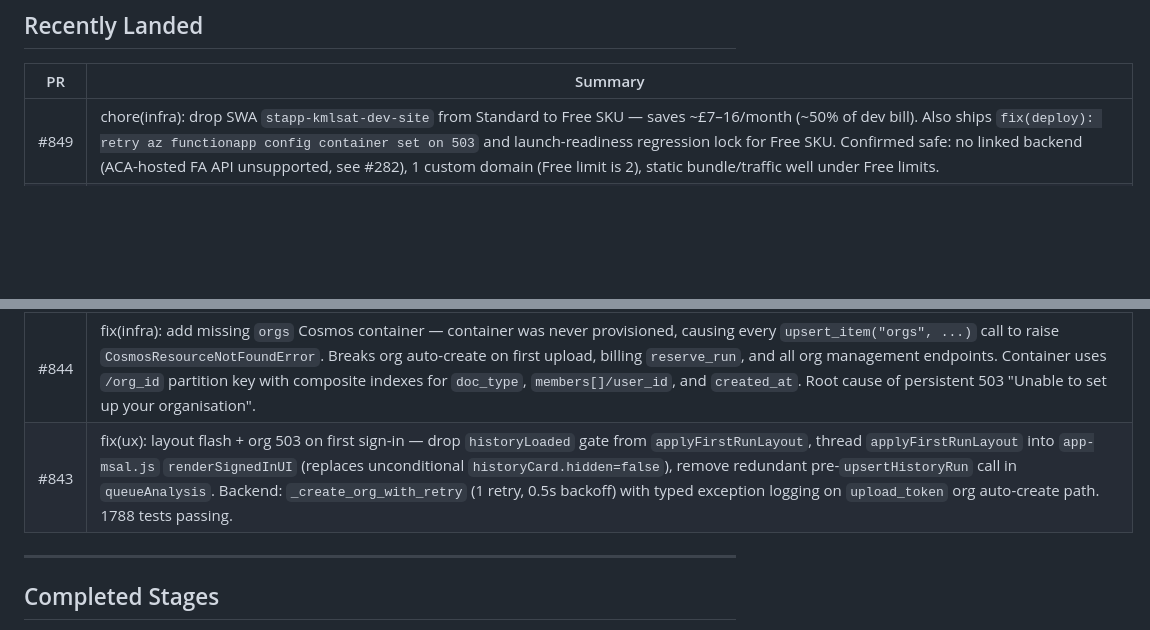
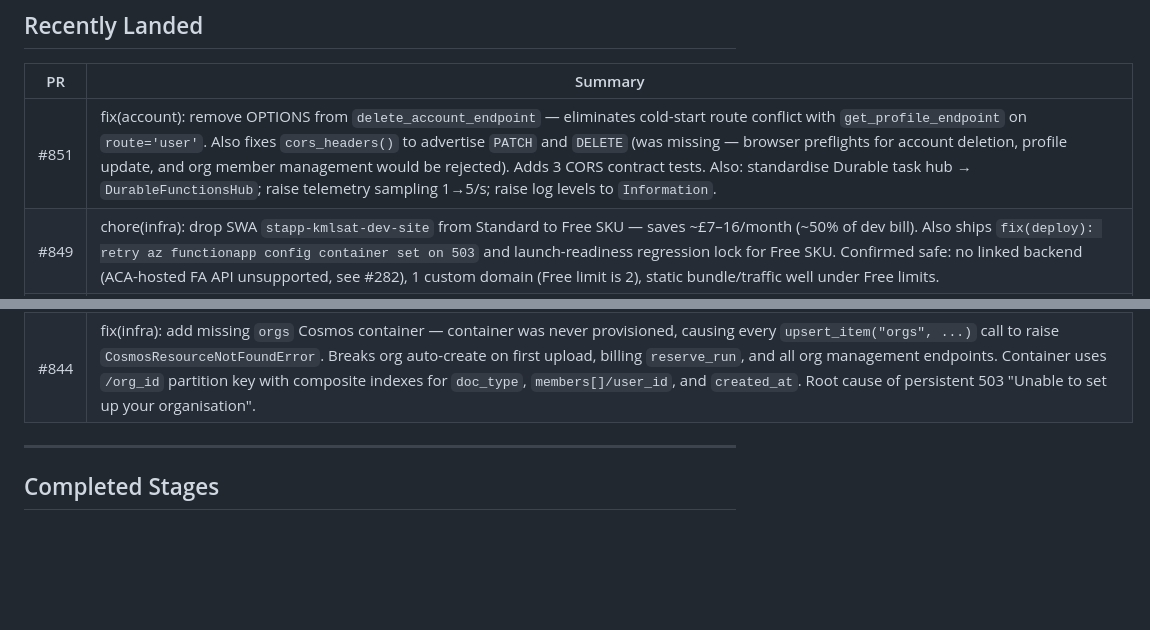
Before and after one commit to Hardcoreprawn/azure-workflow-for-kml-satellite, a Markdown page: docs/ROADMAP.md, 2 parts joined by grey strips. Rendered like a GitHub page; blank space fills up the shorter version.

Commit message:
docs: update ROADMAP Recently Landed — add #851

```diff
--- a/docs/ROADMAP.md
+++ b/docs/ROADMAP.md
@@ -104,12 +104,12 @@ portfolio-level risk visibility.
 
 | PR | Summary |
 |----|---------|
+| #851 | fix(account): remove OPTIONS from `delete_account_endpoint` — eliminates cold-start route conflict with `get_profile_endpoint` on `route='user'`. Also fixes `cors_headers()` to advertise `PATCH` and `DELETE` (was missing — browser preflights for account deletion, profile update, and org member management would be rejected). Adds 3 CORS contract tests. Also: standardise Durable task hub → `DurableFunctionsHub`; raise telemetry sampling 1→5/s; raise log levels to `Information`. |
 | #849 | chore(infra): drop SWA `stapp-kmlsat-dev-site` from Standard to Free SKU — saves ~£7–16/month (~50% of dev bill). Also ships `fix(deploy): retry az functionapp config container set on 503` and launch-readiness regression lock for Free SKU. Confirmed safe: no linked backend (ACA-hosted FA API unsupported, see #282), 1 custom domain (Free limit is 2), static bundle/traffic well under Free limits. |
 | #848 | feat(rollout): generalised feature flag evaluator Phase 1 (#403) — `is_feature_enabled()` with 7-rule fail-closed evaluation order (kill_switch, missing doc, per-user override with expiry, off/blocked, preview_only, percentage_rollout, on); deterministic sha256 bucketing; 2 new Cosmos containers (`feature_flags`, `feature_flag_overrides`); 2 operator scripts; 31 tests. Phases 2 (smoke evidence) and 3 (scheduled controller) remain open on #403. |
 | #847 | chore(infra): cost quick wins — set `orch_min_instances=0` (orchestrator scales to zero, saves ~£18/month idle), `log_retention_days=31` (free-tier window, saves ~£5/month), explicit `function_min_instances=0` to prevent drift. Requires `tofu apply` after merge. |
 | #845 | fix(js): declare `appRuns` in `app-history-ui.js` — `historyRunIsActive()` and `applyAnalysisHistory()` referenced `appRuns` as a free variable; under `'use strict'` this throws `ReferenceError`. Root cause of "Could not queue analysis request." error: `queueAnalysis()→upsertHistoryRun()→selectAnalysisRun()→renderAnalysisHistoryList()→historyRunIsActive()→ReferenceError→catch→error message`. Submission was succeeding on the backend; the UI was throwing before showing success. Confirmed via `AppExceptions` in Log Analytics. |
 | #844 | fix(infra): add missing `orgs` Cosmos container — container was never provisioned, causing every `upsert_item("orgs", ...)` call to raise `CosmosResourceNotFoundError`. Breaks org auto-create on first upload, billing `reserve_run`, and all org management endpoints. Container uses `/org_id` partition key with composite indexes for `doc_type`, `members[]/user_id`, and `created_at`. Root cause of persistent 503 "Unable to set up your organisation". |
-| #843 | fix(ux): layout flash + org 503 on first sign-in — drop `historyLoaded` gate from `applyFirstRunLayout`, thread `applyFirstRunLayout` into `app-msal.js` `renderSignedInUI` (replaces unconditional `historyCard.hidden=false`), remove redundant pre-`upsertHistoryRun` call in `queueAnalysis`. Backend: `_create_org_with_retry` (1 retry, 0.5s backoff) with typed exception logging on `upload_token` org auto-create path. 1788 tests passing. |
 
 ---
 
```
